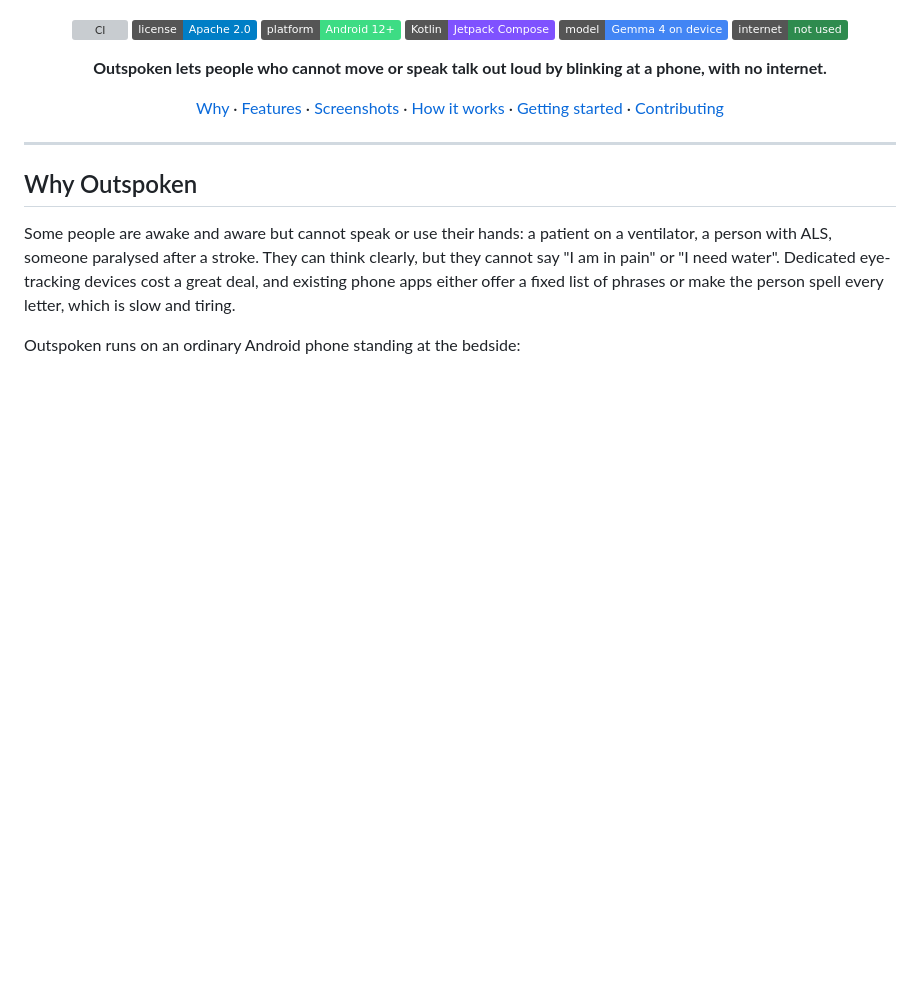
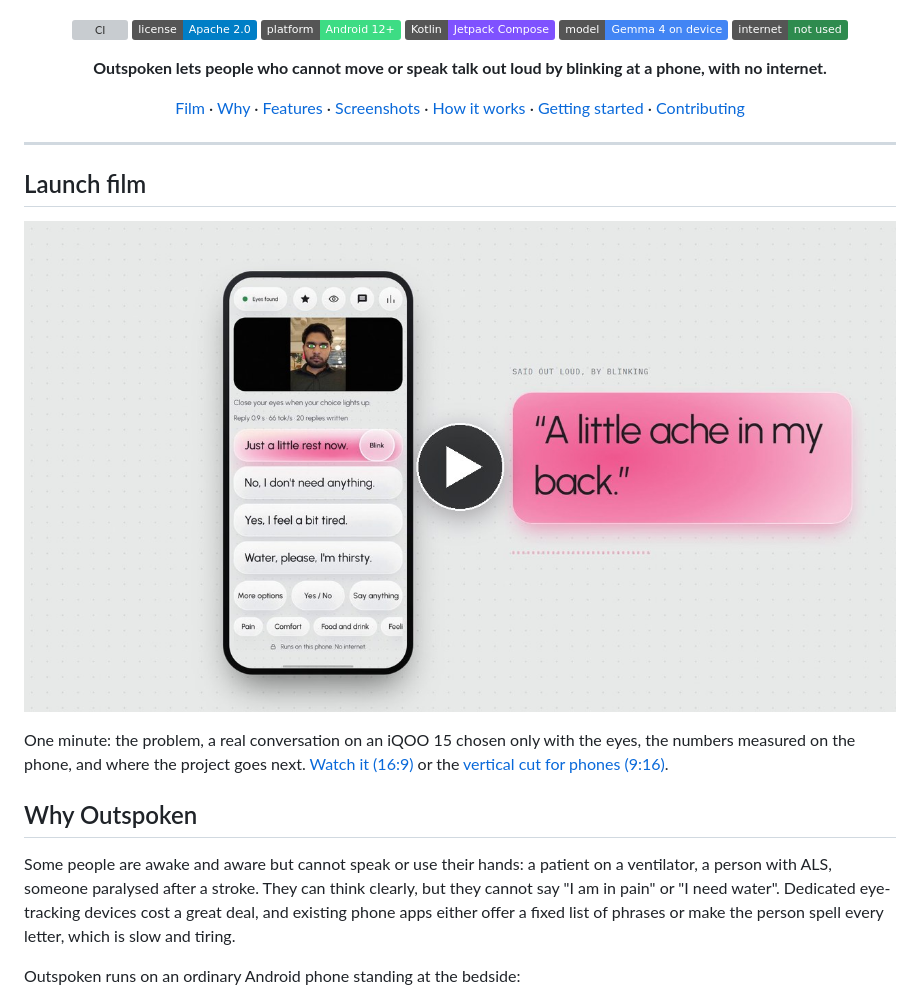
Before and after one commit to DarkBird10020/outspoken, a Markdown page: README.md, the part around the change. Drawn GitHub-style; pictures changed too: docs/images/launch-film.jpg (added); badges without logos; blank space fills up the shorter version; grey boxes are pictures that could not be loaded.

Commit message:
Add launch film to the README
One-minute film in 16:9 and a 9:16 cut for phones, with a poster that links to it.

```diff
--- a/README.md
+++ b/README.md
@@ -16,6 +16,7 @@
 </p>
 
 <p align="center">
+  <a href="#launch-film">Film</a> ·
   <a href="#why-outspoken">Why</a> ·
   <a href="#features">Features</a> ·
   <a href="#screenshots">Screenshots</a> ·
@@ -25,6 +26,12 @@
 </p>
 
 ---
+
+## Launch film
+
+<a href="docs/video/outspoken-launch-16x9.mp4"><img src="docs/images/launch-film.jpg" alt="Launch film: a reply chosen by blinking, said out loud by the phone" width="100%"></a>
+
+One minute: the problem, a real conversation on an iQOO 15 chosen only with the eyes, the numbers measured on the phone, and where the project goes next. [Watch it (16:9)](docs/video/outspoken-launch-16x9.mp4) or the [vertical cut for phones (9:16)](docs/video/outspoken-launch-9x16.mp4).
 
 ## Why Outspoken
 
```
Also changed, not shown: PROGRESS.md (+6 -1 lines), 2 other files.
